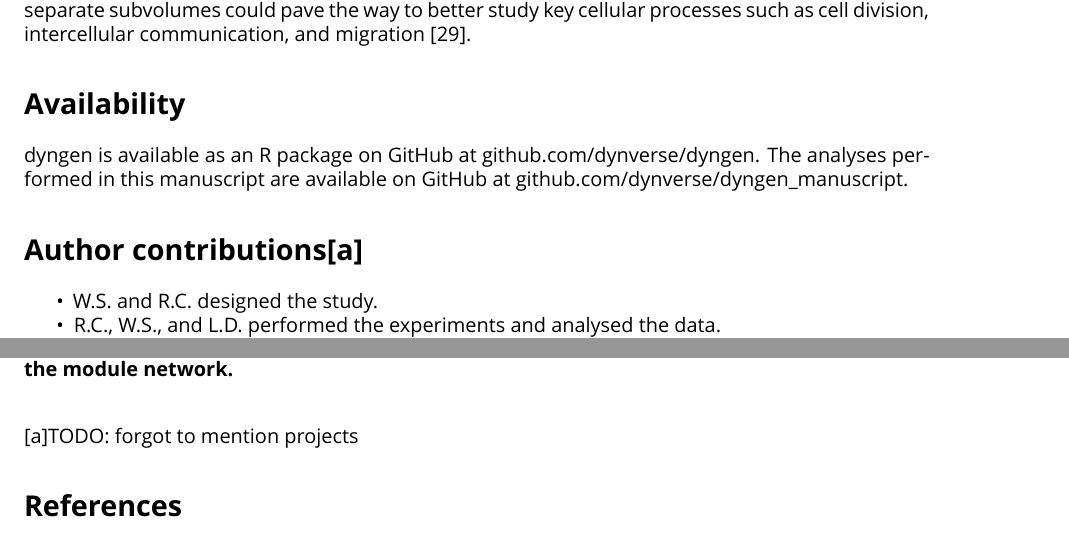
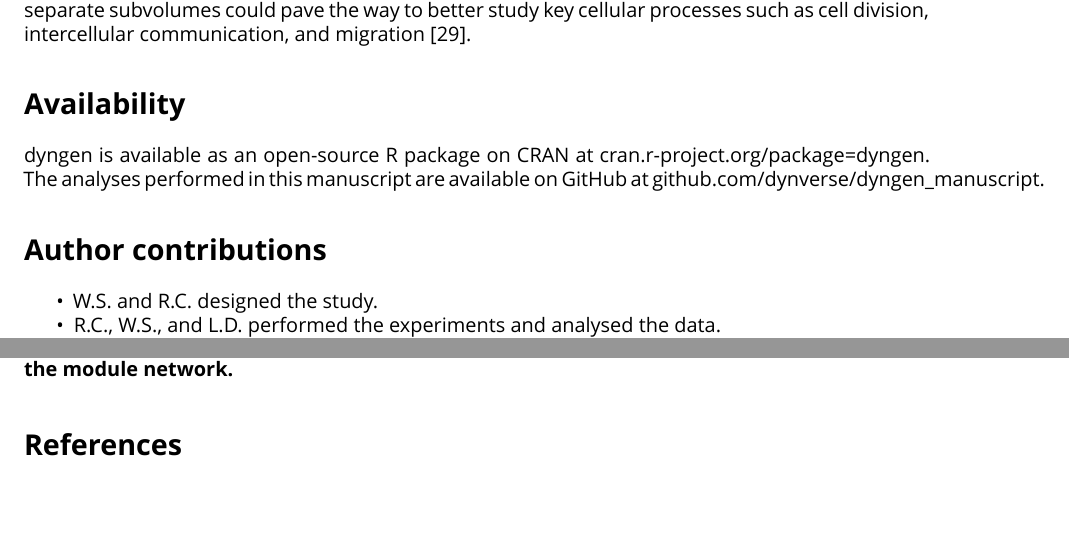
Before and after one commit to dynverse/dyngen_manuscript, an R Markdown document (manuscript/render.Rmd): two parts of pages 3 and 20 of 20, joined at a grey line, cut so that both start at the same text, the shorter picture padded with empty space. Rendered offline with R 4.5, knitr and Pandoc, then LaTeX, with nearby package versions; a font, style sheet, LaTeX package, included part or bibliography that could not be used is replaced or left out.

Commit message:
fix errors

```diff
--- a/manuscript/render.Rmd
+++ b/manuscript/render.Rmd
@@ -122,9 +122,9 @@ In summary, dyngen's single-cell simulations can be used to evaluate common sing
 However, the framework is flexible enough to be adaptable to a broad range of applications, including methods that integrate clustering, network inference, and trajectory inference. In this respect, dyngen may promote the development of new tools in the single-cell field similarly as other simulators have done in the past [@schaffter_genenetweaversilicobenchmark_2011; @ewing_combiningtumorgenome_2015]. Additionally, one could anticipate technological developments in single-cell multi-omics. In this way, dyngen allows designing and evaluating the performance and robustness of new types of computational analyses before experimental data becomes available, comparing which experimental protocol is the most cost-effective in producing qualitative and robust results in downstream analysis. One major assumption of dyngen is that cells are regarded as standalone entities that are well mixed. Splitting up the simulation space into separate subvolumes could pave the way to better study key cellular processes such as cell division, intercellular communication, and migration [@smith_spatialstochasticintracellular_2019].
 
 # Availability
-dyngen is available as an R package on GitHub at [github.com/dynverse/dyngen](https://github.com/dynverse/dyngen). The analyses performed in this manuscript are available on GitHub at [github.com/dynverse/dyngen_manuscript](https://github.com/dynverse/dyngen_manuscript).
+dyngen is available as an open-source R package on CRAN at [cran.r-project.org/package=dyngen](https://cran.r-project.org/package=dyngen). The analyses performed in this manuscript are available on GitHub at [github.com/dynverse/dyngen_manuscript](https://github.com/dynverse/dyngen_manuscript).
 
-# Author contributions[a]
+# Author contributions
 
 
 * W.S. and R.C. designed the study.
@@ -748,6 +748,3 @@ To evaluate a trajectory alignment method on a paired dataset we computed the ge
     \caption{\textbf{Examples of the ground-truth state networks which need to be provided alongside the module network.}}
     \label{fig:example_backbones}
 \end{figure}
-
-
-[a]TODO: forgot to mention projects
```
Also changed, not shown: manuscript/render.Rmd (2 more changed lines).
